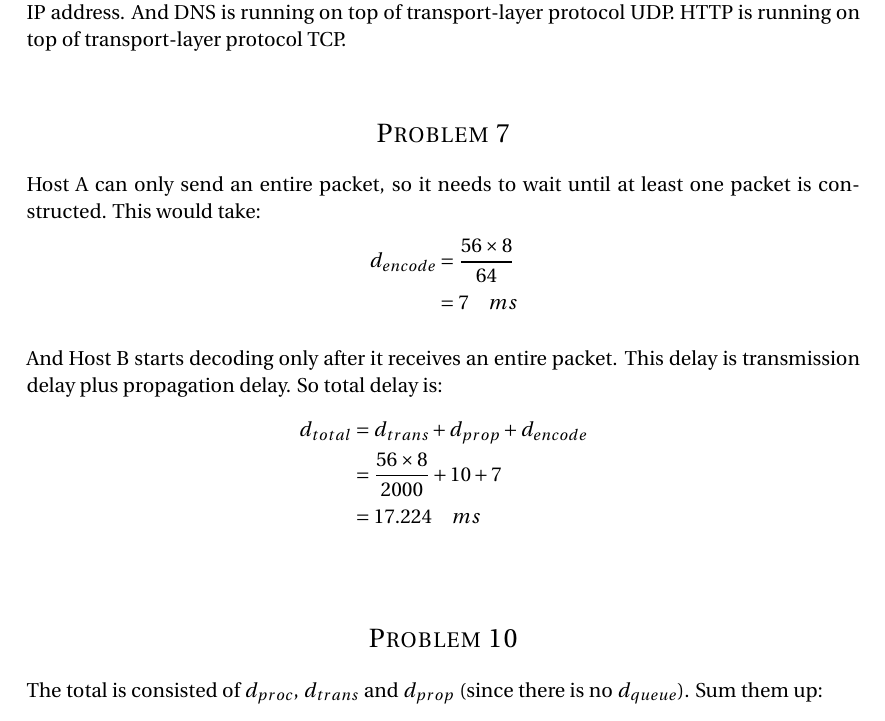
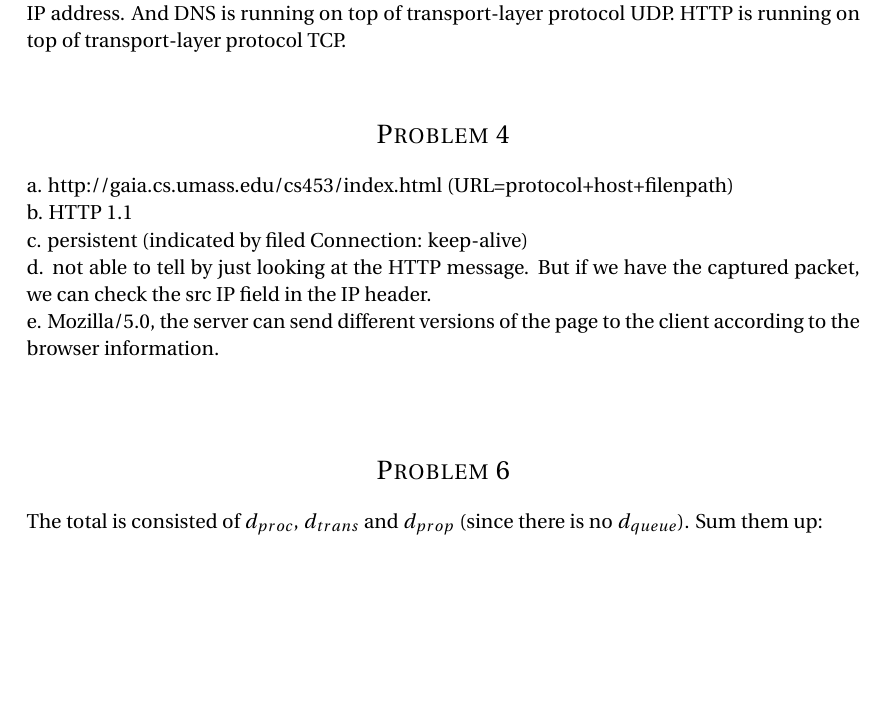
Before and after one commit to shawnsschen/ECE7555_Network_Architecture_and_Protocols, a LaTeX problem sheet (HW2.tex): part of page 2 of 9, cut so that both start at the same text, the shorter picture padded with empty space. Compiled offline with pdfLaTeX.

Commit message:
problem 3 finished

```diff
--- a/HW2.tex
+++ b/HW2.tex
@@ -98,23 +98,12 @@ protocol TCP.
 %	PROBLEM 3
 %----------------------------------------------------------------------------------------
 
-\section*{Problem 7}
-Host A can only send an entire packet, so it needs to wait until at least one packet is constructed. This would take:
-\begin{align*}
-\begin{split}
-d_{encode} &= \frac{56 \times 8}{64} \\
-&= 7 \quad ms
-\end{split}
-\end{align*}
-\\
-And Host B starts decoding only after it receives an entire packet. This delay is transmission delay plus propagation delay. So total delay is:
-\begin{align*}
-\begin{split}
-d_{total} &= d_{trans} + d_{prop} + d_{encode} \\
-&= \frac{56 \times 8}{2000} + 10 + 7 \\
-&= 17.224 \quad ms
-\end{split}
-\end{align*}
+\section*{Problem 4}
+a. http://gaia.cs.umass.edu/cs453/index.html  (URL=protocol+host+filenpath) \\
+b. HTTP 1.1 \\
+c. persistent (indicated by filed Connection: keep-alive) \\
+d. not able to tell by just looking at the HTTP message. But if we have the captured packet, we can check the src IP field in the IP header. \\
+e. Mozilla/5.0, the server can send different versions of the page to the client according to the browser information. \\
 \\
 
 
@@ -122,7 +111,7 @@ d_{total} &= d_{trans} + d_{prop} + d_{encode} \\
 %	PROBLEM 4
 %----------------------------------------------------------------------------------------
 
-\section*{Problem 10}
+\section*{Problem 6}
 The total is consisted of $d_{proc}$, $d_{trans}$ and $d_{prop}$ (since there is no $d_{queue}$). Sum them up:
 \begin{align*}
 \begin{split}
```
